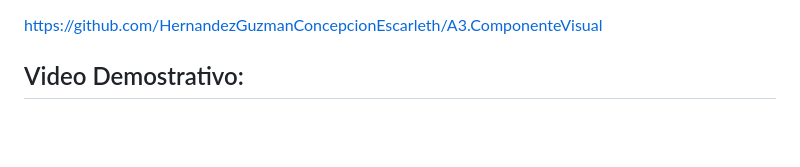
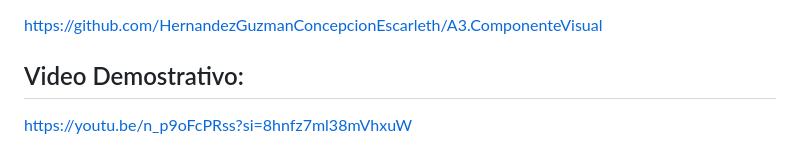
Before and after one commit to HernandezGuzmanConcepcionEscarleth/A3.ComponenteVisual, a Markdown page: README.md, the part around the change. Drawn GitHub-style; blank space fills up the shorter version.

```diff
--- a/README.md
+++ b/README.md
@@ -271,3 +271,4 @@ Captura con distintos mensajes:
 https://github.com/HernandezGuzmanConcepcionEscarleth/A3.ComponenteVisual
 
 ## Video Demostrativo:
+https://youtu.be/n_p9oFcPRss?si=8hnfz7ml38mVhxuW
```
